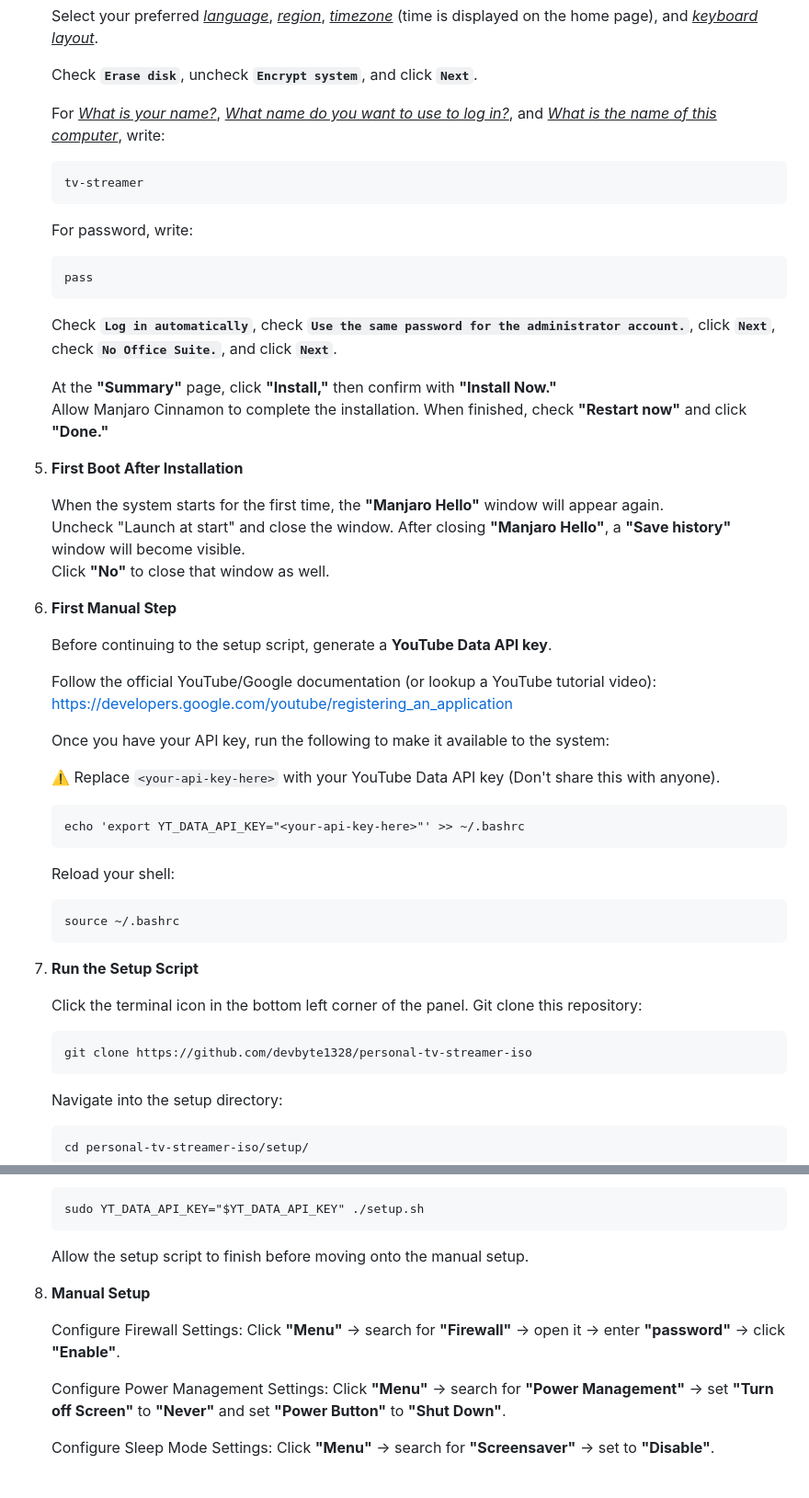
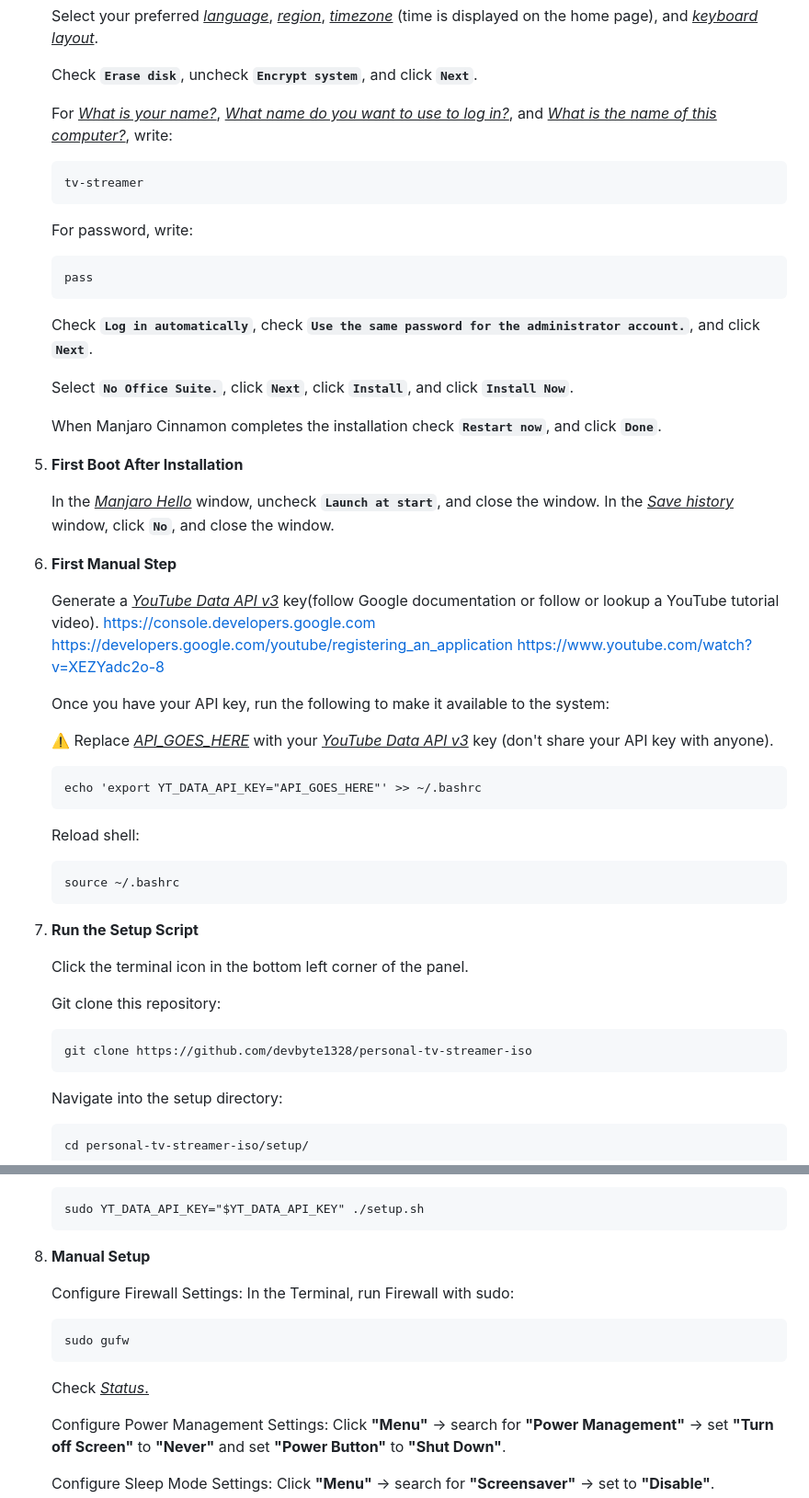
Before and after one commit to devbyte1328/personal-tv-streamer-iso, a Markdown page: README.md, 2 parts joined by grey strips. Shown at 92% size. Rendered like a GitHub page; blank space fills up the shorter version.

Commit message:
Further improve 'README.md'

````diff
--- a/README.md
+++ b/README.md
@@ -74,7 +74,7 @@ Vendor links (read the above warning first):
 
     Check **`Erase disk`**, uncheck **`Encrypt system`**, and click **`Next`**.
 
-    For <ins>*What is your name?*</ins>, <ins>*What name do you want to use to log in?*</ins>, and <ins>*What is the name of this computer*</ins>, write:
+    For <ins>*What is your name?*</ins>, <ins>*What name do you want to use to log in?*</ins>, and <ins>*What is the name of this computer?*</ins>, write:
     ```
     tv-streamer
     ```
@@ -82,33 +82,33 @@ Vendor links (read the above warning first):
     ```
     pass
     ```
-    Check **`Log in automatically`**, check **`Use the same password for the administrator account.`**, click **`Next`**, check **`No Office Suite.`**, and click **`Next`**.
+    Check **`Log in automatically`**, check **`Use the same password for the administrator account.`**, and click **`Next`**.
 
-    At the **"Summary"** page, click **"Install,"** then confirm with **"Install Now."**
-    Allow Manjaro Cinnamon to complete the installation. When finished, check **"Restart now"** and click **"Done."**
+    Select **`No Office Suite.`**, click **`Next`**, click **`Install`**, and click **`Install Now`**.
+
+    When Manjaro Cinnamon completes the installation check **`Restart now`**, and click **`Done`**.
 
 5. **First Boot After Installation**
 
-    When the system starts for the first time, the **"Manjaro Hello"** window will appear again.
-    Uncheck "Launch at start" and close the window.
-    After closing **"Manjaro Hello"**, a **"Save history"** window will become visible.
-    Click **"No"** to close that window as well.
+    In the <ins>*Manjaro Hello*</ins> window, uncheck **`Launch at start`**, and close the window.
+    In the <ins>*Save history*</ins> window, click **`No`**, and close the window.
 
 6. **First Manual Step**
 
-    Before continuing to the setup script, generate a **YouTube Data API key**.
-
-    Follow the official YouTube/Google documentation (or lookup a YouTube tutorial video):
+    Generate a <ins>*YouTube Data API v3*</ins> key(follow Google documentation or follow or lookup a YouTube tutorial video).
+    https://console.developers.google.com
     https://developers.google.com/youtube/registering_an_application
+    https://www.youtube.com/watch?v=XEZYadc2o-8
 
     Once you have your API key, run the following to make it available to the system:
 
-    ⚠️ Replace `<your-api-key-here>` with your YouTube Data API key (Don't share this with anyone).
+    ⚠️ Replace <ins>*API_GOES_HERE*</ins> with your <ins>*YouTube Data API v3*</ins> key (don't share your API key with anyone).
 
     ```
-    echo 'export YT_DATA_API_KEY="<your-api-key-here>"' >> ~/.bashrc
+    echo 'export YT_DATA_API_KEY="API_GOES_HERE"' >> ~/.bashrc
     ```
-    Reload your shell:
+
+    Reload shell:
     ```
     source ~/.bashrc
     ```
@@ -116,10 +116,12 @@ Vendor links (read the above warning first):
 7. **Run the Setup Script**
 
     Click the terminal icon in the bottom left corner of the panel.
+
     Git clone this repository:
     ```
     git clone https://github.com/devbyte1328/personal-tv-streamer-iso
     ```
+
     Navigate into the setup directory:
     ```
     cd personal-tv-streamer-iso/setup/
@@ -132,12 +136,15 @@ Vendor links (read the above warning first):
     ```
     sudo YT_DATA_API_KEY="$YT_DATA_API_KEY" ./setup.sh
     ```
-    Allow the setup script to finish before moving onto the manual setup.
 
 8. **Manual Setup**
 
     Configure Firewall Settings:
-    Click **"Menu"** → search for **"Firewall"** → open it → enter **"password"** → click **"Enable"**.
+    In the Terminal, run Firewall with sudo:
+    ```
+    sudo gufw
+    ```
+    Check <ins>*Status*<ins>.
 
     Configure Power Management Settings:
     Click **"Menu"** → search for **"Power Management"** →
````
Also changed, not shown: other parts of README.md (+4 -2 lines).
